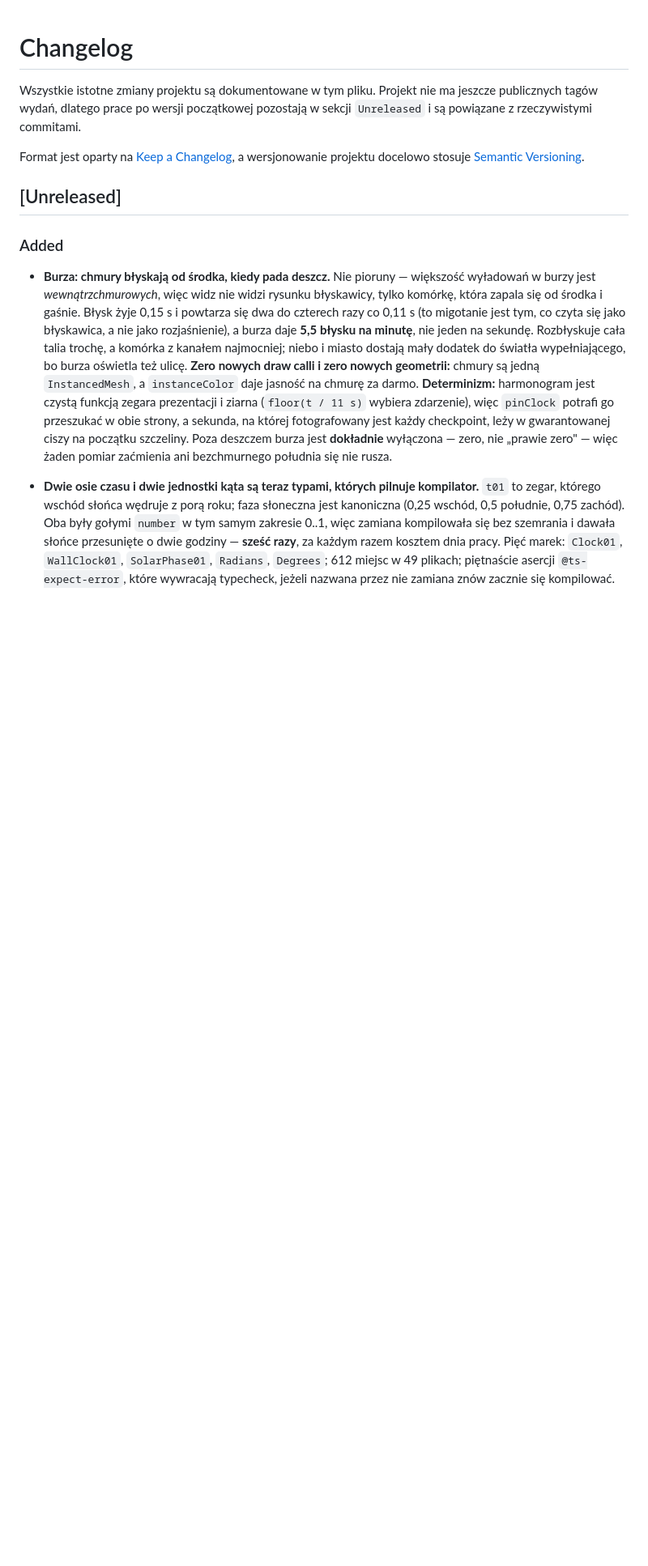
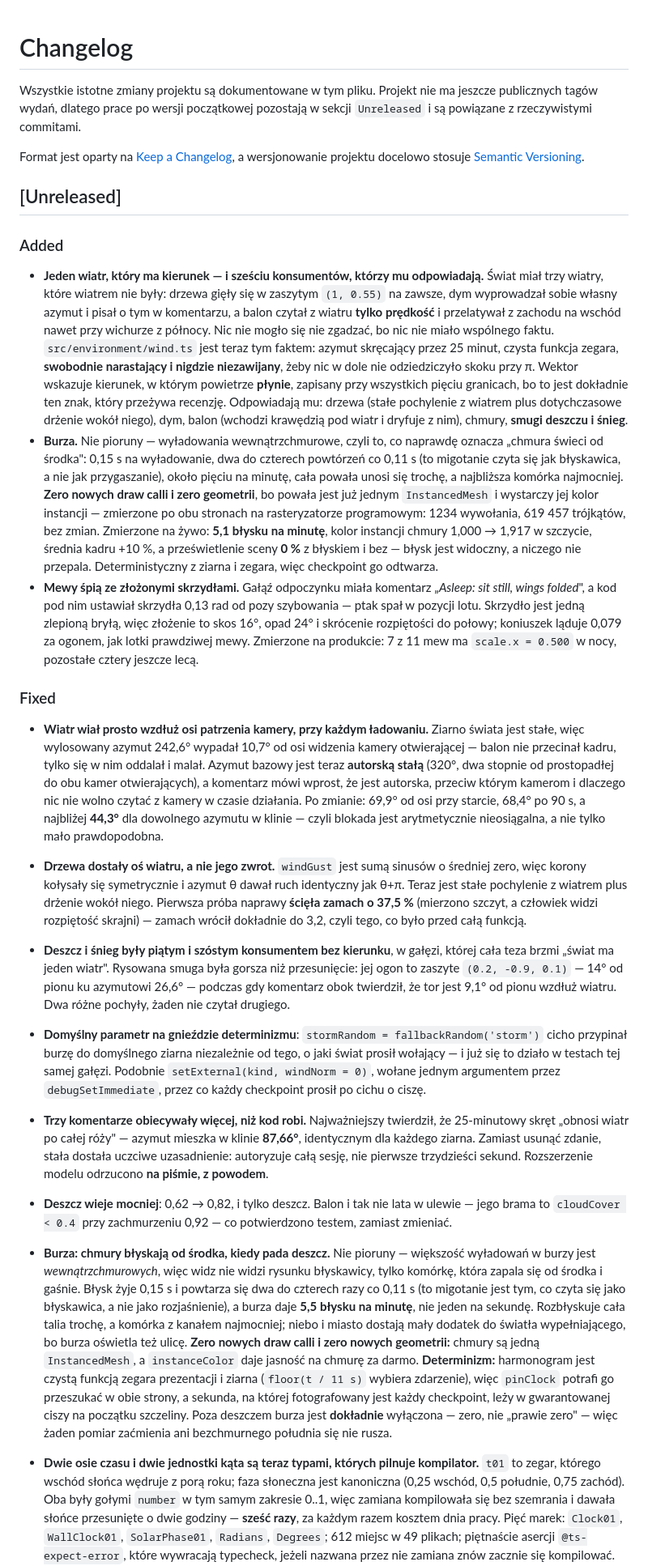
Before and after one commit to stojeden/voxel-diorama, a Markdown page: CHANGELOG.md, the part around the change. Shown at 81% size. GitHub-like rendering; blank space fills up the shorter version.

Commit message:
docs: record the wind, the storm and the folded wings
Co-Authored-By: Claude Opus 5 <noreply@anthropic.com>

```diff
--- a/CHANGELOG.md
+++ b/CHANGELOG.md
@@ -10,6 +10,62 @@ a wersjonowanie projektu docelowo stosuje [Semantic Versioning](https://semver.o
 ## [Unreleased]
 
 ### Added
+
+- **Jeden wiatr, który ma kierunek — i sześciu konsumentów, którzy mu odpowiadają.** Świat miał
+  trzy wiatry, które wiatrem nie były: drzewa gięły się w zaszytym `(1, 0.55)` na zawsze, dym
+  wyprowadzał sobie własny azymut i pisał o tym w komentarzu, a balon czytał z wiatru **tylko
+  prędkość** i przelatywał z zachodu na wschód nawet przy wichurze z północy. Nic nie mogło się
+  nie zgadzać, bo nic nie miało wspólnego faktu. `src/environment/wind.ts` jest teraz tym faktem:
+  azymut skręcający przez 25 minut, czysta funkcja zegara, **swobodnie narastający i nigdzie
+  niezawijany**, żeby nic w dole nie odziedziczyło skoku przy π. Wektor wskazuje kierunek, w
+  którym powietrze **płynie**, zapisany przy wszystkich pięciu granicach, bo to jest dokładnie ten
+  znak, który przeżywa recenzję.
+  Odpowiadają mu: drzewa (stałe pochylenie z wiatrem plus dotychczasowe drżenie wokół niego),
+  dym, balon (wchodzi krawędzią pod wiatr i dryfuje z nim), chmury, **smugi deszczu i śnieg**.
+- **Burza.** Nie pioruny — wyładowania wewnątrzchmurowe, czyli to, co naprawdę oznacza „chmura
+  świeci od środka": 0,15 s na wyładowanie, dwa do czterech powtórzeń co 0,11 s (to migotanie
+  czyta się jak błyskawica, a nie jak przygaszanie), około pięciu na minutę, cała powała unosi
+  się trochę, a najbliższa komórka najmocniej. **Zero nowych draw calli i zero geometrii**, bo
+  powała jest już jednym `InstancedMesh` i wystarczy jej kolor instancji — zmierzone po obu
+  stronach na rasteryzatorze programowym: 1234 wywołania, 619 457 trójkątów, bez zmian.
+  Zmierzone na żywo: **5,1 błysku na minutę**, kolor instancji chmury 1,000 → 1,917 w szczycie,
+  średnia kadru +10 %, a prześwietlenie sceny **0 %** z błyskiem i bez — błysk jest widoczny,
+  a niczego nie przepala. Deterministyczny z ziarna i zegara, więc checkpoint go odtwarza.
+- **Mewy śpią ze złożonymi skrzydłami.** Gałąź odpoczynku miała komentarz „*Asleep: sit still,
+  wings folded*", a kod pod nim ustawiał skrzydła 0,13 rad od pozy szybowania — ptak spał w
+  pozycji lotu. Skrzydło jest jedną zlepioną bryłą, więc złożenie to skos 16°, opad 24° i
+  skrócenie rozpiętości do połowy; koniuszek ląduje 0,079 za ogonem, jak lotki prawdziwej mewy.
+  Zmierzone na produkcie: 7 z 11 mew ma `scale.x = 0.500` w nocy, pozostałe cztery jeszcze lecą.
+
+### Fixed
+
+- **Wiatr wiał prosto wzdłuż osi patrzenia kamery, przy każdym ładowaniu.** Ziarno świata jest
+  stałe, więc wylosowany azymut 242,6° wypadał 10,7° od osi widzenia kamery otwierającej —
+  balon nie przecinał kadru, tylko się w nim oddalał i malał. Azymut bazowy jest teraz **autorską
+  stałą** (320°, dwa stopnie od prostopadłej do obu kamer otwierających), a komentarz mówi wprost,
+  że jest autorska, przeciw którym kamerom i dlaczego nic nie wolno czytać z kamery w czasie
+  działania. Po zmianie: 69,9° od osi przy starcie, 68,4° po 90 s, a najbliżej **44,3°** dla
+  dowolnego azymutu w klinie — czyli blokada jest arytmetycznie nieosiągalna, a nie tylko mało
+  prawdopodobna.
+- **Drzewa dostały oś wiatru, a nie jego zwrot.** `windGust` jest sumą sinusów o średniej zero,
+  więc korony kołysały się symetrycznie i azymut θ dawał ruch identyczny jak θ+π. Teraz jest stałe
+  pochylenie z wiatrem plus drżenie wokół niego. Pierwsza próba naprawy **ścięła zamach o 37,5 %**
+  (mierzono szczyt, a człowiek widzi rozpiętość skrajni) — zamach wrócił dokładnie do 3,2, czyli
+  tego, co było przed całą funkcją.
+- **Deszcz i śnieg były piątym i szóstym konsumentem bez kierunku**, w gałęzi, której cała teza
+  brzmi „świat ma jeden wiatr". Rysowana smuga była gorsza niż przesunięcie: jej ogon to zaszyte
+  `(0.2, -0.9, 0.1)` — 14° od pionu ku azymutowi 26,6° — podczas gdy komentarz obok twierdził, że
+  tor jest 9,1° od pionu wzdłuż wiatru. Dwa różne pochyły, żaden nie czytał drugiego.
+- **Domyślny parametr na gnieździe determinizmu**: `stormRandom = fallbackRandom('storm')` cicho
+  przypinał burzę do domyślnego ziarna niezależnie od tego, o jaki świat prosił wołający — i już
+  się to działo w testach tej samej gałęzi. Podobnie `setExternal(kind, windNorm = 0)`, wołane
+  jednym argumentem przez `debugSetImmediate`, przez co każdy checkpoint prosił po cichu o ciszę.
+- **Trzy komentarze obiecywały więcej, niż kod robi.** Najważniejszy twierdził, że 25-minutowy
+  skręt „obnosi wiatr po całej róży" — azymut mieszka w klinie **87,66°**, identycznym dla każdego
+  ziarna. Zamiast usunąć zdanie, stała dostała uczciwe uzasadnienie: autoryzuje całą sesję, nie
+  pierwsze trzydzieści sekund. Rozszerzenie modelu odrzucono **na piśmie, z powodem**.
+- **Deszcz wieje mocniej**: 0,62 → 0,82, i tylko deszcz. Balon i tak nie lata w ulewie — jego
+  brama to `cloudCover < 0.4` przy zachmurzeniu 0,92 — co potwierdzono testem, zamiast zmieniać.
 
 - **Burza: chmury błyskają od środka, kiedy pada deszcz.** Nie pioruny — większość wyładowań
   w burzy jest *wewnątrzchmurowych*, więc widz nie widzi rysunku błyskawicy, tylko komórkę,
```
